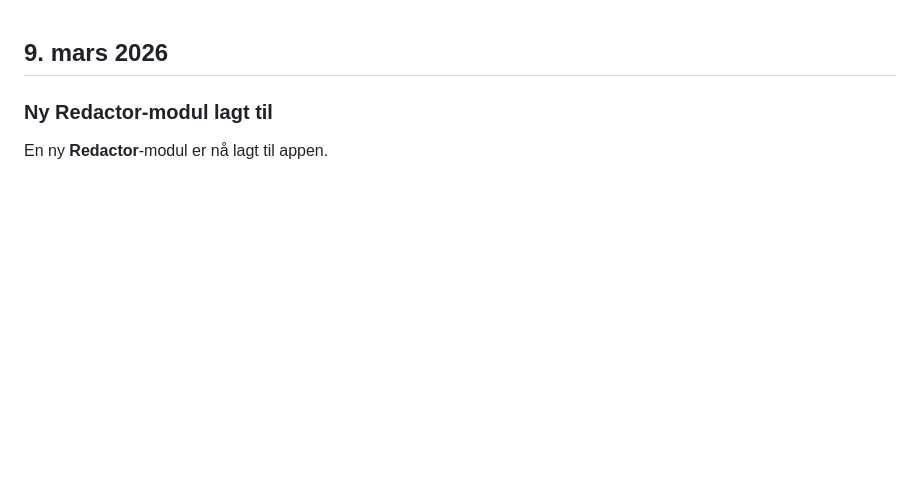
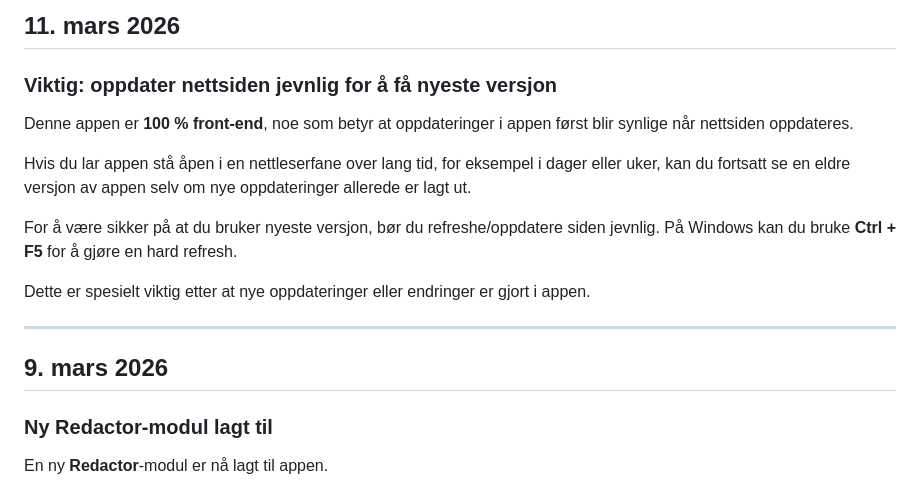
Before and after one commit to Scottyboa/Whisper-dev, a Markdown page: Nyheter_NO.md, the part around the change. GitHub-like rendering; blank space fills up the shorter version.

```diff
--- a/Nyheter_NO.md
+++ b/Nyheter_NO.md
@@ -1,3 +1,17 @@
+## 11. mars 2026
+
+### Viktig: oppdater nettsiden jevnlig for å få nyeste versjon
+
+Denne appen er **100 % front-end**, noe som betyr at oppdateringer i appen først blir synlige når nettsiden oppdateres.
+
+Hvis du lar appen stå åpen i en nettleserfane over lang tid, for eksempel i dager eller uker, kan du fortsatt se en eldre versjon av appen selv om nye oppdateringer allerede er lagt ut.
+
+For å være sikker på at du bruker nyeste versjon, bør du refreshe/oppdatere siden jevnlig. På Windows kan du bruke **Ctrl + F5** for å gjøre en hard refresh.
+
+Dette er spesielt viktig etter at nye oppdateringer eller endringer er gjort i appen.
+
+---
+
 ## 9. mars 2026
 
 ### Ny Redactor-modul lagt til
```
